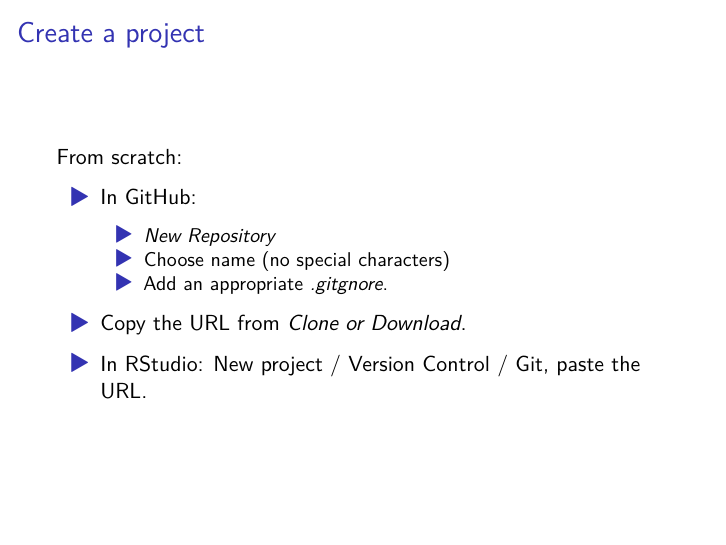
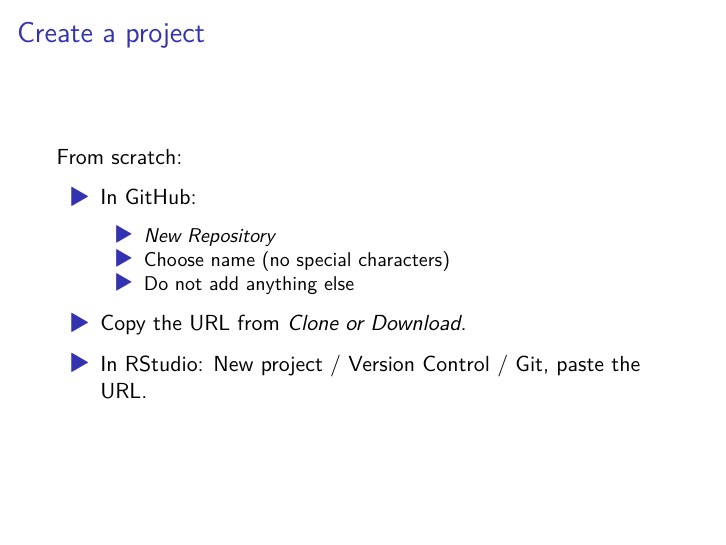
Before and after one commit to EricMarcon/Course-git, an R Markdown document (Course-git.Rmd): page 11 of 34. Rendered offline with R 4.5, knitr and Pandoc, then LaTeX, with nearby package versions; drawn as standard Beamer slides in place of the format the file asks for.

Commit message:
corrected the text

```diff
--- a/Course-git.Rmd
+++ b/Course-git.Rmd
@@ -153,7 +153,7 @@
 - In GitHub:
   - _New Repository_
   - Choose name (no special characters)
-  - Add an appropriate _.gitgnore_.
+  - Do not add anything else
 
 - Copy the URL from _Clone or Download_.
 
```
